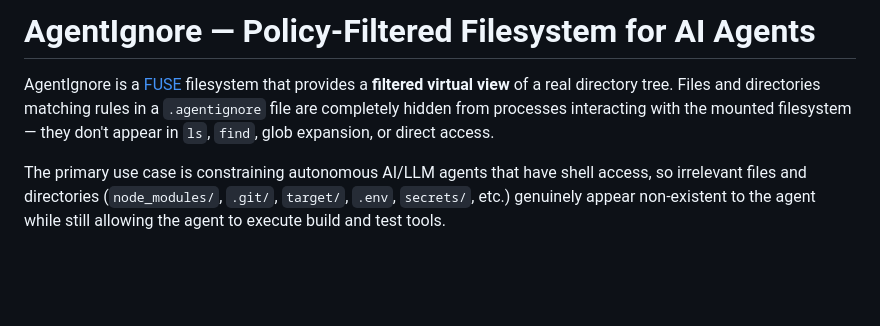
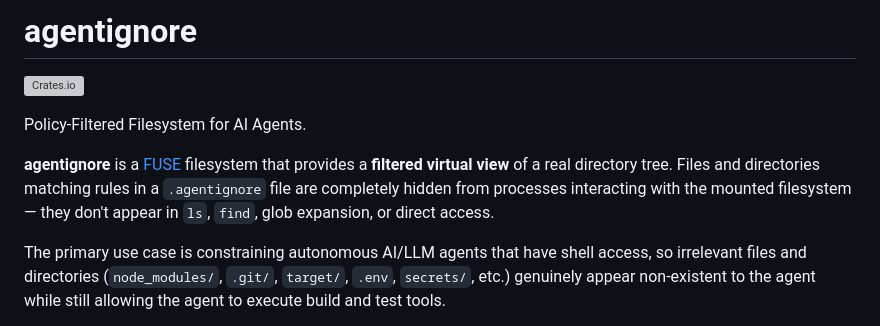
Before and after one commit to skkdevcraft/agentignore, a Markdown page: README.md, the part around the change. Rendered like a GitHub page; blank space fills up the shorter version; grey boxes are pictures that could not be loaded.

Commit message:
add link to crates.io

```diff
--- a/README.md
+++ b/README.md
@@ -1,6 +1,10 @@
-# AgentIgnore — Policy-Filtered Filesystem for AI Agents
+# agentignore
 
-AgentIgnore is a [FUSE](https://en.wikipedia.org/wiki/Filesystem_in_Userspace) filesystem that provides a **filtered virtual view** of a real directory tree. Files and directories matching rules in a `.agentignore` file are completely hidden from processes interacting with the mounted filesystem — they don't appear in `ls`, `find`, glob expansion, or direct access.
+[![Crates.io](https://img.shields.io/crates/v/agentignore)](https://crates.io/crates/agentignore)
+
+Policy-Filtered Filesystem for AI Agents.
+
+**agentignore** is a [FUSE](https://en.wikipedia.org/wiki/Filesystem_in_Userspace) filesystem that provides a **filtered virtual view** of a real directory tree. Files and directories matching rules in a `.agentignore` file are completely hidden from processes interacting with the mounted filesystem — they don't appear in `ls`, `find`, glob expansion, or direct access.
 
 The primary use case is constraining autonomous AI/LLM agents that have shell access, so irrelevant files and directories (`node_modules/`, `.git/`, `target/`, `.env`, `secrets/`, etc.) genuinely appear non-existent to the agent while still allowing the agent to execute build and test tools.
 
```
